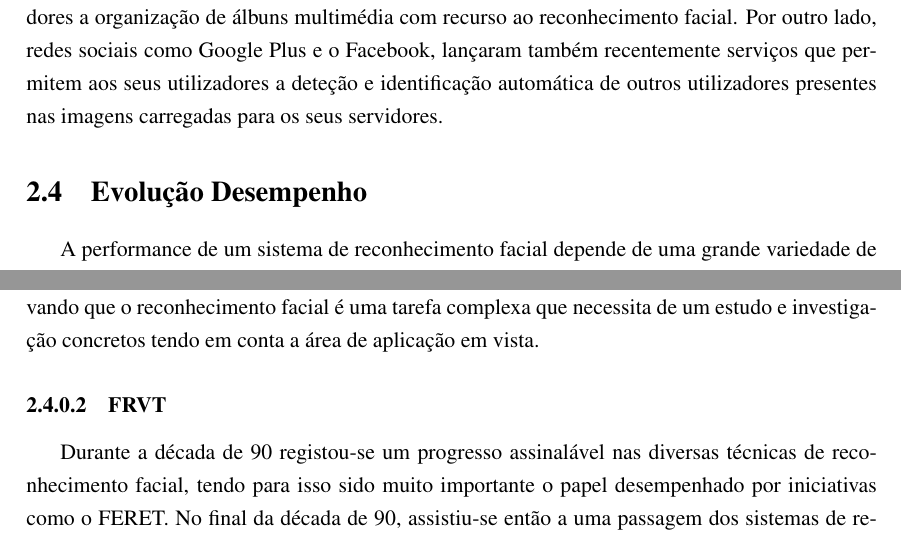
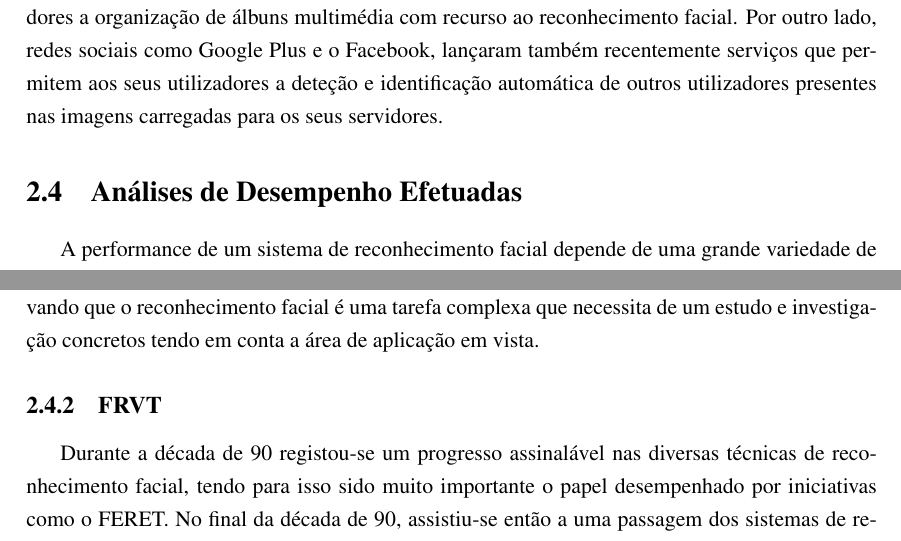
Before and after one commit to pedrotiagopontes/Visage, a LaTeX thesis (TechnicalReport/tese.tex, which reads TechnicalReport/body/reconhecimentofacial.tex): two parts of pages 25 and 27 of 52, joined at a grey line, cut so that both start at the same text. Compiled offline with pdfLaTeX.

Commit message:
Estrutura

```diff
--- a/TechnicalReport/body/reconhecimentofacial.tex
+++ b/TechnicalReport/body/reconhecimentofacial.tex
@@ -199,7 +199,7 @@ Na tabela \ref{tab:solucoesExistente}, encontram-se listadas algumas das soluç
 Para além das soluções comerciais de reconhecimento facial ao longo dos últimos anos surgiram também algumas soluções gratuitas de reconhecimento facial. Deste tipo de soluções são exemplo o software Picasa da Google, ou software iPhoto da Apple que permitem aos seus utilizadores a organização de álbuns multimédia com recurso ao reconhecimento facial. Por outro lado, redes sociais como Google Plus e o Facebook, lançaram também recentemente serviços que permitem aos seus utilizadores a deteção e identificação automática de outros utilizadores presentes nas imagens carregadas para os seus servidores.
 
 
-\section{Evolução Desempenho}\label{sec:performance}
+\section{Análises de Desempenho Efetuadas}\label{sec:performance}
 A performance de um sistema de reconhecimento facial depende de uma grande variedade de fatores como a iluminação, posição da face na imagem, expressão facial e presença ou ausência de adereços (ex:óculos). Por outro lado, as condições de utilização do próprio sistema, tais como o número de utilizadores diferentes e a frequência de utilização, são também fatores a ter em conta ao avaliar a performance de um sistema. Uma avaliação apropriada dos sistemas de reconhecimento facial encontra-se então dependente da existência de uma base de dados de grandes dimensões e consequentemente um conjunto de casos de teste vasto, assim como, da existência de métodos apropriados para essa avaliação.
 
 A criação do programa FERET em 1993, pelo NIST, permitiu assim colmatar uma lacuna existente na avaliação dos sistemas de reconhecimento facial existentes com a criação de uma base de dados de faces de grande dimensões assim como de um protocolo de avaliação dos respetivos sistemas de reconhecimento facial. Com base no protocolo desenvolvido foram levadas a cabo avaliações aos nos anos de 1994 e 1995. Um novo protocolo foi criado para a avaliação realizada em 1996. Posteriormente, o mesmo instituto realizou novas avaliações baseadas no protocolo FERET96 na edição de 2000 dos FRVT, a partir de 2002, um novo protocolo foi criado (protocolo FRVT 2002), com base no protocolo FERET96, mas com a particularidade de permitir a avaliação de sistemas de biometria em geral e não apenas sistemas de reconhecimento facial. Com base no novo protocolo criado foram então realizadas avaliações nos anos de 2002, 2006 e 2010. A decorrer encontram-se ainda as avaliações FRVT 2012.
@@ -221,7 +221,7 @@ Outra conclusão retirada foi que a performance se encontra dependente da galeri
 
 Finalmente, conforme a tarefa a efetuar, identificação ou verificação de faces, ficou também demonstrado que não havia uma técnica que se superiorizasse em ambas as situações, comprovando que o reconhecimento facial é uma tarefa complexa que necessita de um estudo e investigação concretos tendo em conta a área de aplicação em vista.
 
-\subsubsection{FRVT}
+\subsection{FRVT}
 Durante a década de 90 registou-se um progresso assinalável nas diversas técnicas de reconhecimento facial, tendo para isso sido muito importante o papel desempenhado por iniciativas como o FERET. No final da década de 90, assistiu-se então a uma passagem dos sistemas de reconhecimento facial existentes de meros protótipos universitários, para aplicações comerciais de reconhecimento facial automático, tal como pode ser comprovado  pela participação de 5 soluções comerciais na primeira edição dos \textit{Facial Recognition Vendor Test}, no ano 2000. Esta avaliação, tinham como objetivo maioritário efetuar uma avaliação técnica das capacidades dos sistemas comerciais de reconhecimento facial disponíveis, de forma a compreender os pontos fortes e fracos de cada sistema, obtendo também uma análise do estado da arte do reconhecimento facial à data \cite{BlackburnDuaneM.;BoneMike;Phillips2001}. Estas avaliações foram ainda repetidas em 2002, 2006, 2010 e ainda em 2012.
 
 A primeira edição dos FRVT, em 2000, utilizou o mesmo protocolo de avaliação da avaliação última avaliação FERET em 1996, no entanto, os testes efetuados eram significativamente mais exigentes do que a avaliação anterior, sendo utilizada também uma muito maior variedade de imagens. Os resultados da avaliação efetuada foram ser reportados para as seguintes oito categorias: compressão, distância, expressão,  media, iluminação, pose, resolução e variação temporal. Ao nível das conclusões retiradas, podem ser destacados os seguintes tópicos \cite{BlackburnDuaneM.;BoneMike;Phillips2001, Chellappa2010, Li2011}:
```
Also changed, not shown: TechnicalReport/body/reconhecimentofacial.tex (2 more changed lines), 3 other files.
